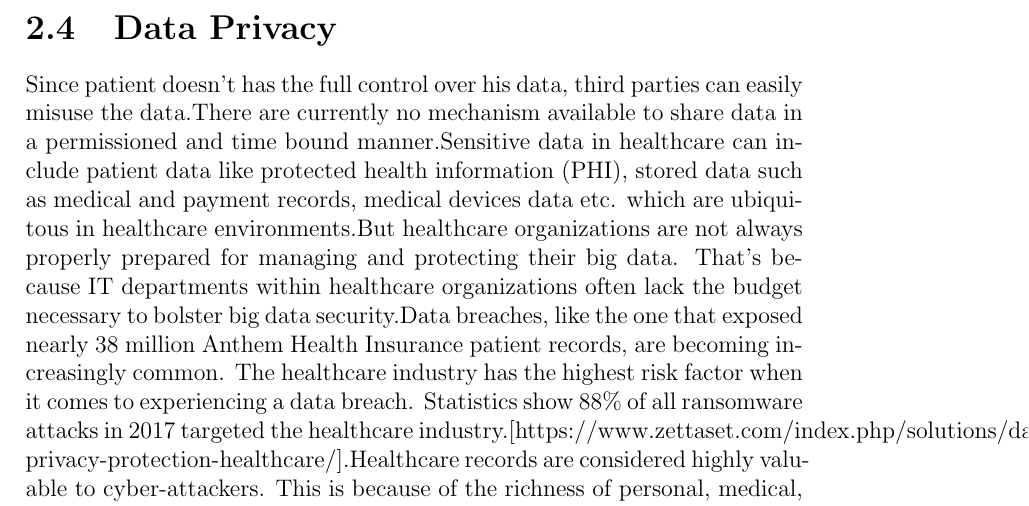
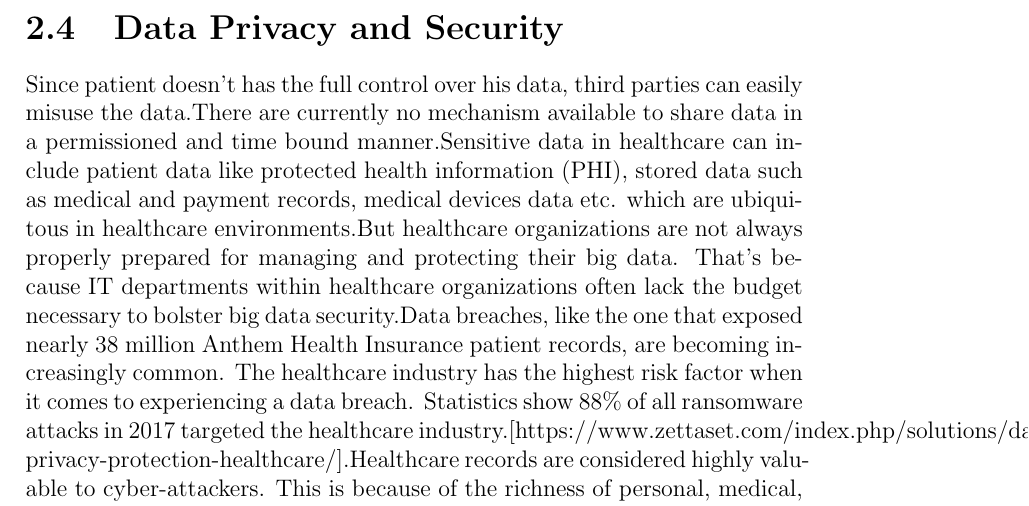
Before and after one commit to basilfake/S7-Seminar-Report, a LaTeX document (main.tex): part of page 10 of 22, cut so that both start at the same text. Compiled offline with pdfLaTeX.

Commit message:
Updates from ShareLaTeX

```diff
--- a/main.tex
+++ b/main.tex
@@ -161,7 +161,7 @@ data or lack of proof supporting the services billed.There is a lack of trust be
 ceived by the insurer or they contain defects, such as incomplete or incorrect demographic
 data or lack of proof supporting the services billed.So,it is important to ensure that all
 claims submitted for payment are coded accurately.
-\section{Data Privacy}
+\section{Data Privacy and Security}
 Since patient doesn't has the full control over his data, third parties can easily misuse the data.There are currently no mechanism available to share data in a permissioned and time bound manner.Sensitive data in healthcare can include patient data like protected health information (PHI), stored data such as medical and payment records, medical devices data etc. which are ubiquitous in healthcare environments.But healthcare organizations are not always properly prepared for managing and protecting their big data. That’s because IT departments within healthcare organizations often lack the budget necessary to bolster big data security.Data breaches, like the one that exposed nearly 38 million Anthem Health Insurance patient records, are becoming increasingly common. The healthcare industry has the highest risk factor when it comes to experiencing a data breach. Statistics show 88\% of all ransomware attacks in 2017 targeted the healthcare industry.[https://www.zettaset.com/index.php/solutions/data-privacy-protection-healthcare/].Healthcare records are considered highly valuable to cyber-attackers. This is because of the richness of personal, medical, financial information contained within each EHR. Data thieves can easily resell this information on the dark web. With access to this information, identity theft, insurance fraud, and financial fraud is committed for financial gain by criminal elements.But data is at risk even if an organization does not suffer an outside attack. Information can be leaked internally when employees, contractors, and IT security personnel do not take the proper precautions to manage and protect their data.
 \section{Data Reliability}
 Health data of patients should be instantly accessible when there is a need.Most of the service providers are storing health data locally in their database.This causes high potential for data reliability and data loss.If the system fails, entire patient health records gets destroyed.Cloud based duplication of data is necessary to reliably store data loss.
```
